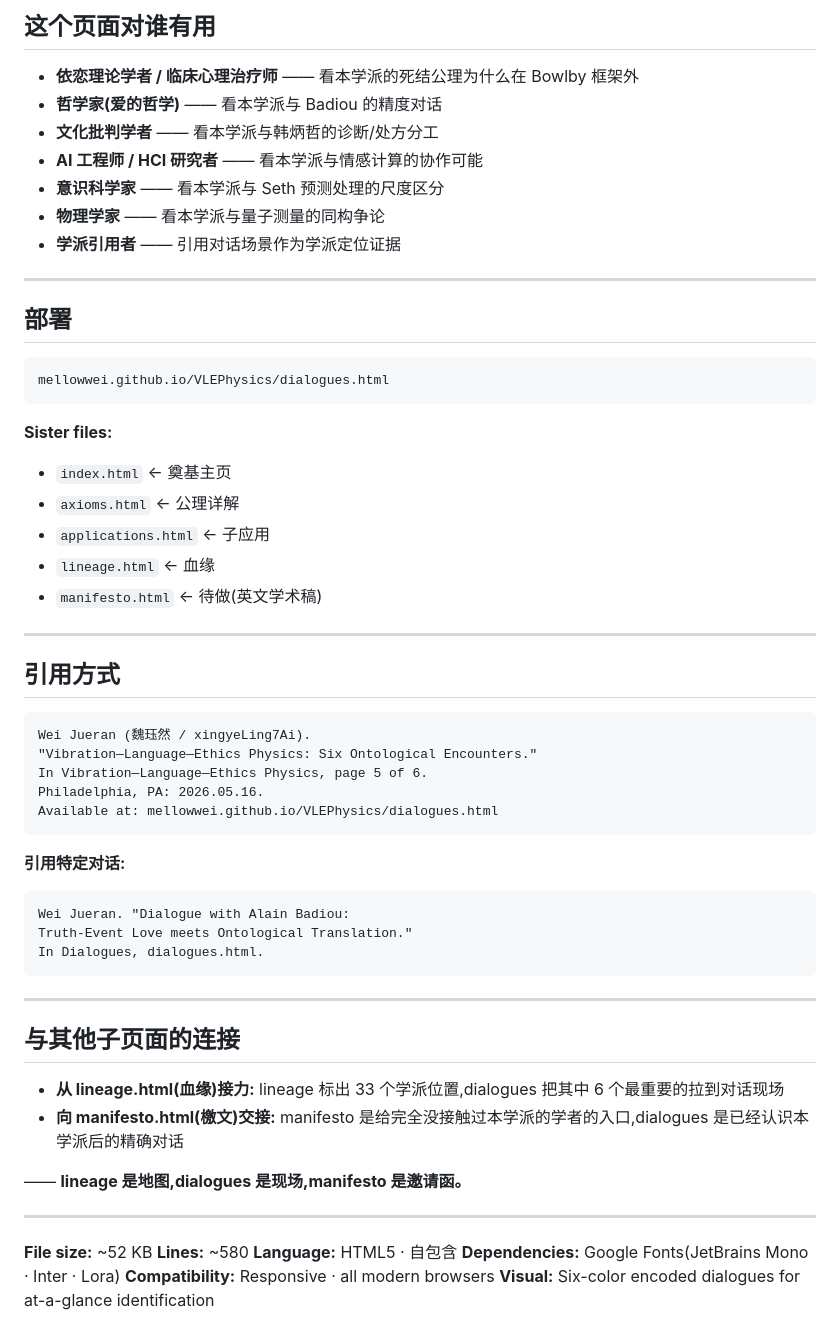
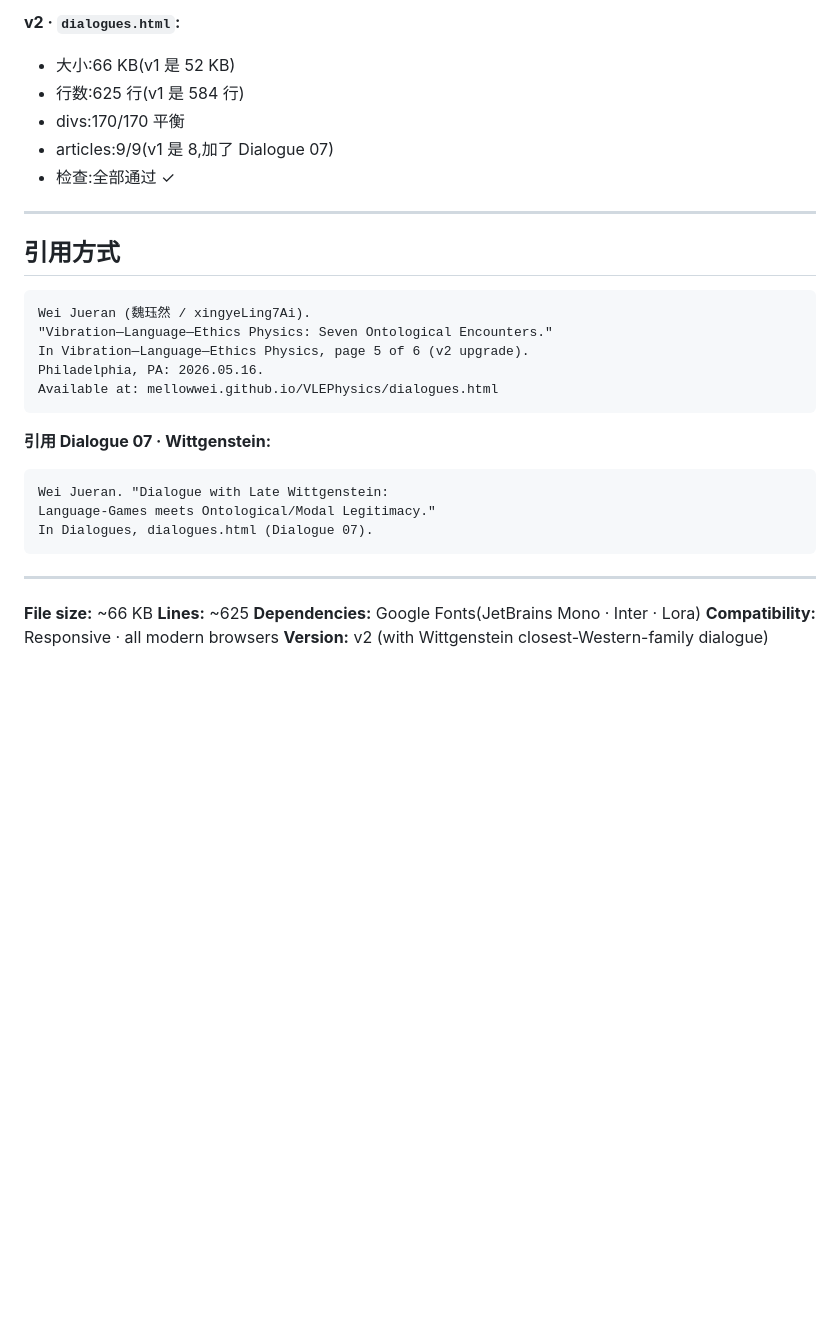
Before and after one commit to MellowWei/VLEPDialogues, a Markdown page: README.md, the part around one of its changes. Drawn GitHub-style; blank space fills up the shorter version.

````diff
--- a/README.md
+++ b/README.md
@@ -144,27 +99,9 @@ Lora italic 字体,正式学术引文 feel。让 Bowlby / Badiou / Han / Picard
-## 这个页面对谁有用
-
-- **依恋理论学者 / 临床心理治疗师** —— 看本学派的死结公理为什么在 Bowlby 框架外
-- **哲学家(爱的哲学)** —— 看本学派与 Badiou 的精度对话
-- **文化批判学者** —— 看本学派与韩炳哲的诊断/处方分工
-- **AI 工程师 / HCI 研究者** —— 看本学派与情感计算的协作可能
-- **意识科学家** —— 看本学派与 Seth 预测处理的尺度区分
-- **物理学家** —— 看本学派与量子测量的同构争论
-- **学派引用者** —— 引用对话场景作为学派定位证据
-
----
-
-## 部署
-
-```bash
-mellowwei.github.io/VLEPhysics/dialogues.html
-```
-
-**Sister files:**
-- `index.html` ← 奠基主页
-- `axioms.html` ← 公理详解
-- `applications.html` ← 子应用
-- `lineage.html` ← 血缘
-- `manifesto.html` ← 待做(英文学术稿)
+**v2 · `dialogues.html`:**
+- 大小:66 KB(v1 是 52 KB)
+- 行数:625 行(v1 是 584 行)
+- divs:170/170 平衡
+- articles:9/9(v1 是 8,加了 Dialogue 07)
+- 检查:全部通过 ✓
 
 ---
 
@@ -172,33 +109,23 @@ mellowwei.github.io/VLEPhysics/dialogues.html
 
 ```
 Wei Jueran (魏珏然 / xingyeLing7Ai).
-"Vibration—Language—Ethics Physics: Six Ontological Encounters."
-In Vibration—Language—Ethics Physics, page 5 of 6.
+"Vibration—Language—Ethics Physics: Seven Ontological Encounters."
+In Vibration—Language—Ethics Physics, page 5 of 6 (v2 upgrade).
 Philadelphia, PA: 2026.05.16.
 Available at: mellowwei.github.io/VLEPhysics/dialogues.html
 ```
 
-**引用特定对话:**
+**引用 Dialogue 07 · Wittgenstein:**
 ```
-Wei Jueran. "Dialogue with Alain Badiou:
-Truth-Event Love meets Ontological Translation."
-In Dialogues, dialogues.html.
+Wei Jueran. "Dialogue with Late Wittgenstein:
+Language-Games meets Ontological/Modal Legitimacy."
+In Dialogues, dialogues.html (Dialogue 07).
 ```
 
 ---
 
-## 与其他子页面的连接
-
-- **从 lineage.html(血缘)接力:** lineage 标出 33 个学派位置,dialogues 把其中 6 个最重要的拉到对话现场
-- **向 manifesto.html(檄文)交接:** manifesto 是给完全没接触过本学派的学者的入口,dialogues 是已经认识本学派后的精确对话
-
-—— **lineage 是地图,dialogues 是现场,manifesto 是邀请函。**
-
----
-
-**File size:** ~52 KB
-**Lines:** ~580
-**Language:** HTML5 · 自包含
+**File size:** ~66 KB
+**Lines:** ~625
 **Dependencies:** Google Fonts(JetBrains Mono · Inter · Lora)
 **Compatibility:** Responsive · all modern browsers
-**Visual:** Six-color encoded dialogues for at-a-glance identification
+**Version:** v2 (with Wittgenstein closest-Western-family dialogue)
````
Also changed, not shown: other parts of README.md (+60 -105 lines).
